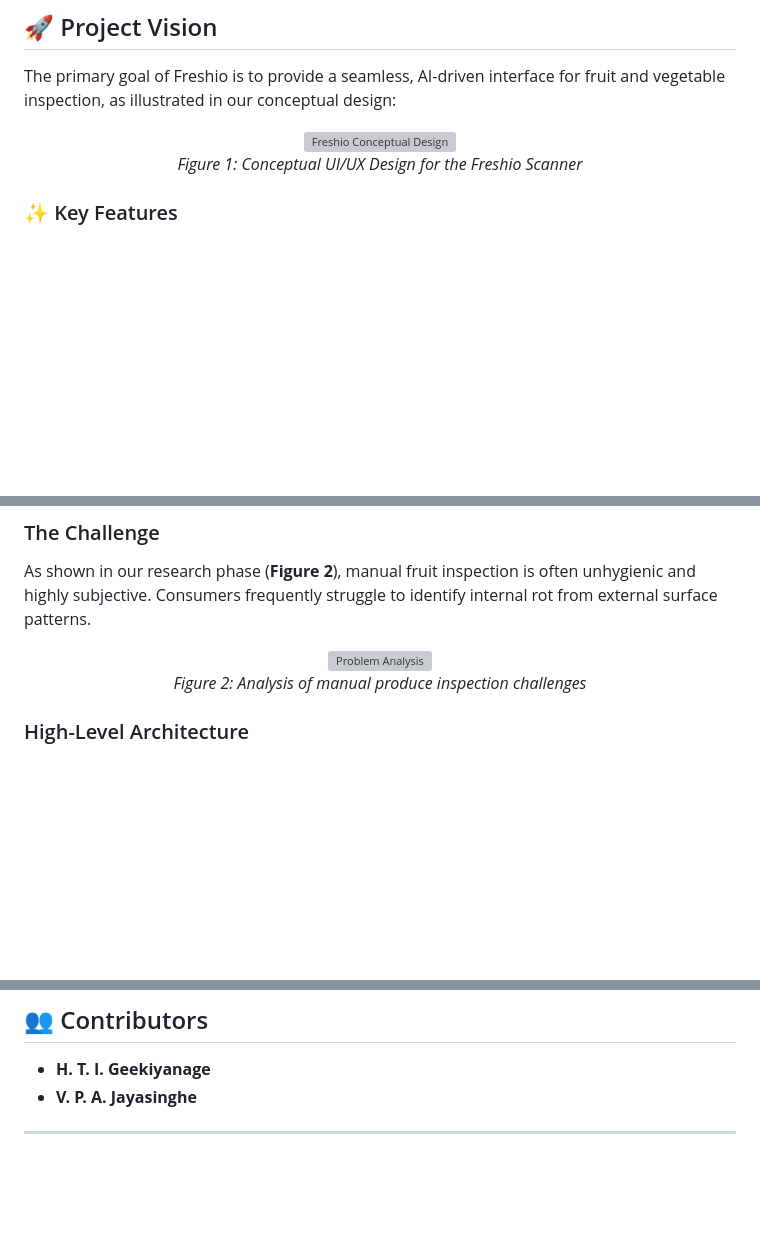
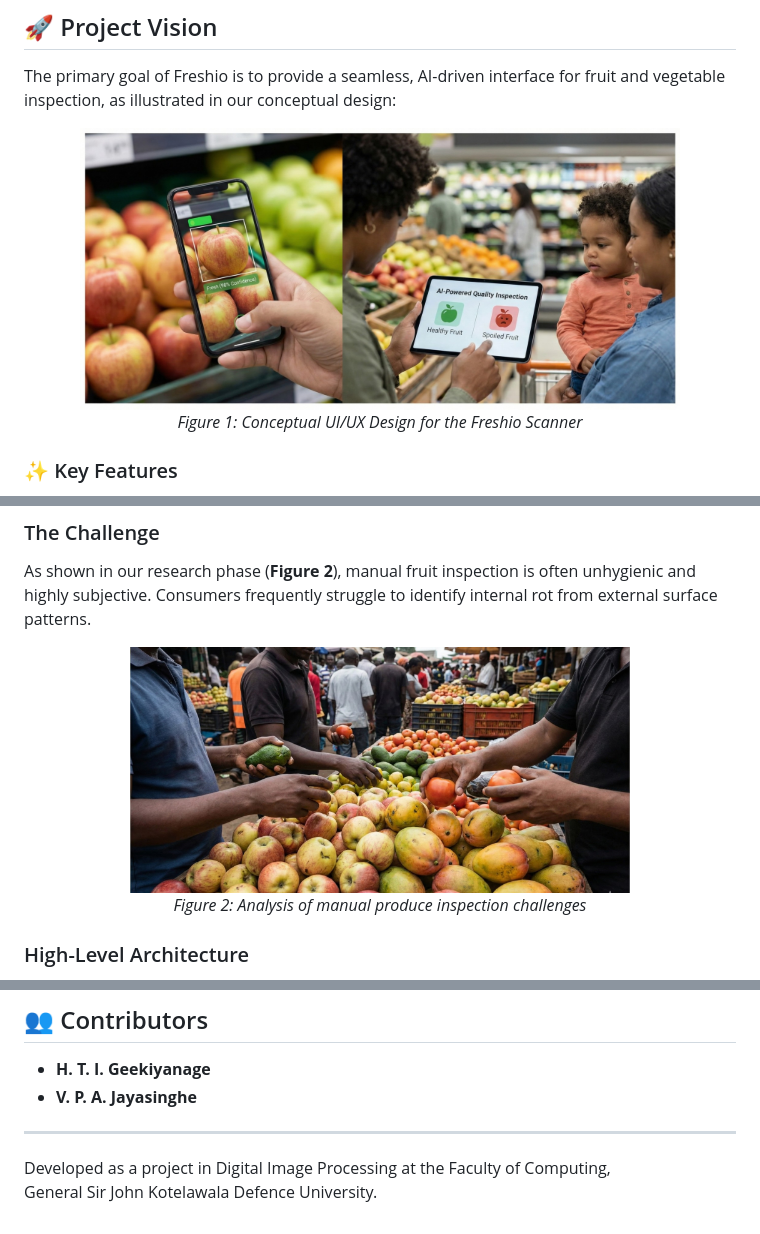
Before and after one commit to Akila-Jayasinghe/Freshio-Project, a Markdown page: README.md, 3 parts joined by grey strips. GitHub-like rendering; pictures changed too: Doc res/img_0001.jpg (added), Doc res/img_0002.jpg (added); blank space fills up the shorter version; grey boxes are pictures that could not be loaded.

Commit message:
release: Fresio v01 refined README.md

```diff
--- a/README.md
+++ b/README.md
@@ -13,7 +13,7 @@
 The primary goal of Freshio is to provide a seamless, AI-driven interface for fruit and vegetable inspection, as illustrated in our conceptual design:
 
 <p align="center">
-  <img src="Doc%20res/img_0001.png" width="600" alt="Freshio Conceptual Design">
+  <img src="Doc%20res/img_0001.jpg" width="600" alt="Freshio Conceptual Design">
   <br>
   <i>Figure 1: Conceptual UI/UX Design for the Freshio Scanner</i>
 </p>
@@ -31,7 +31,7 @@ The primary goal of Freshio is to provide a seamless, AI-driven interface for fr
 As shown in our research phase (**Figure 2**), manual fruit inspection is often unhygienic and highly subjective. Consumers frequently struggle to identify internal rot from external surface patterns.
 
 <p align="center">
-  <img src="Doc%20res/img_0002.png" width="500" alt="Problem Analysis">
+  <img src="Doc%20res/img_0002.jpg" width="500" alt="Problem Analysis">
   <br>
   <i>Figure 2: Analysis of manual produce inspection challenges</i>
 </p>
@@ -103,3 +103,6 @@ flutter run --release
 * **V. P. A. Jayasinghe**
 
 ---
+
+Developed as a project in Digital Image Processing at the Faculty of Computing,
+<br>General Sir John Kotelawala Defence University.
```
